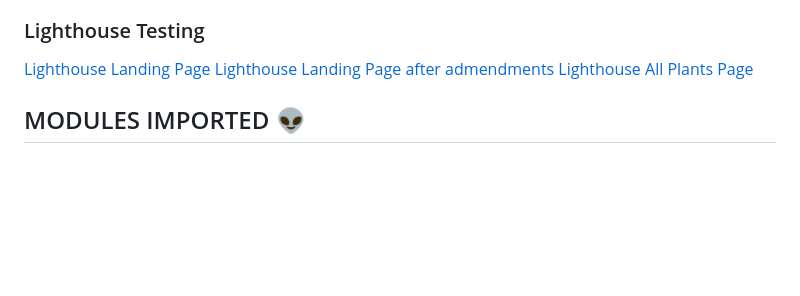
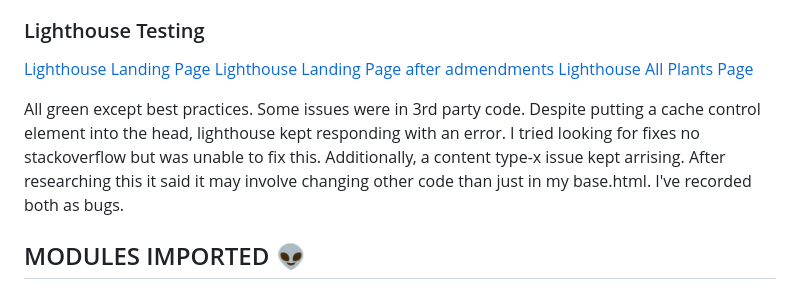
Before and after one commit to JWalshe86/McPlantsNavan, a Markdown page: README.md, the part around the change. GitHub-like rendering; blank space fills up the shorter version.

Commit message:
Add lighthouse test issues to README.md

```diff
--- a/README.md
+++ b/README.md
@@ -264,6 +264,9 @@ Achieved. See feature testing for more detail.
 [Lighthouse Landing Page after admendments](/static/pdfs/lhtest2.pdg)
 [Lighthouse All Plants Page](/static/pdfs/allplantslighthousetest.pdf)
 
+All green except best practices. Some issues were in 3rd party code. Despite putting a cache control element into the head, lighthouse kept responding with an error. I tried looking for fixes no stackoverflow but was
+unable to fix this. Additionally, a content type-x issue kept arrising. After researching this it said it may involve changing other code than just in my base.html. I've recorded both as bugs.
+
 ## MODULES IMPORTED 👽
 
 
```
